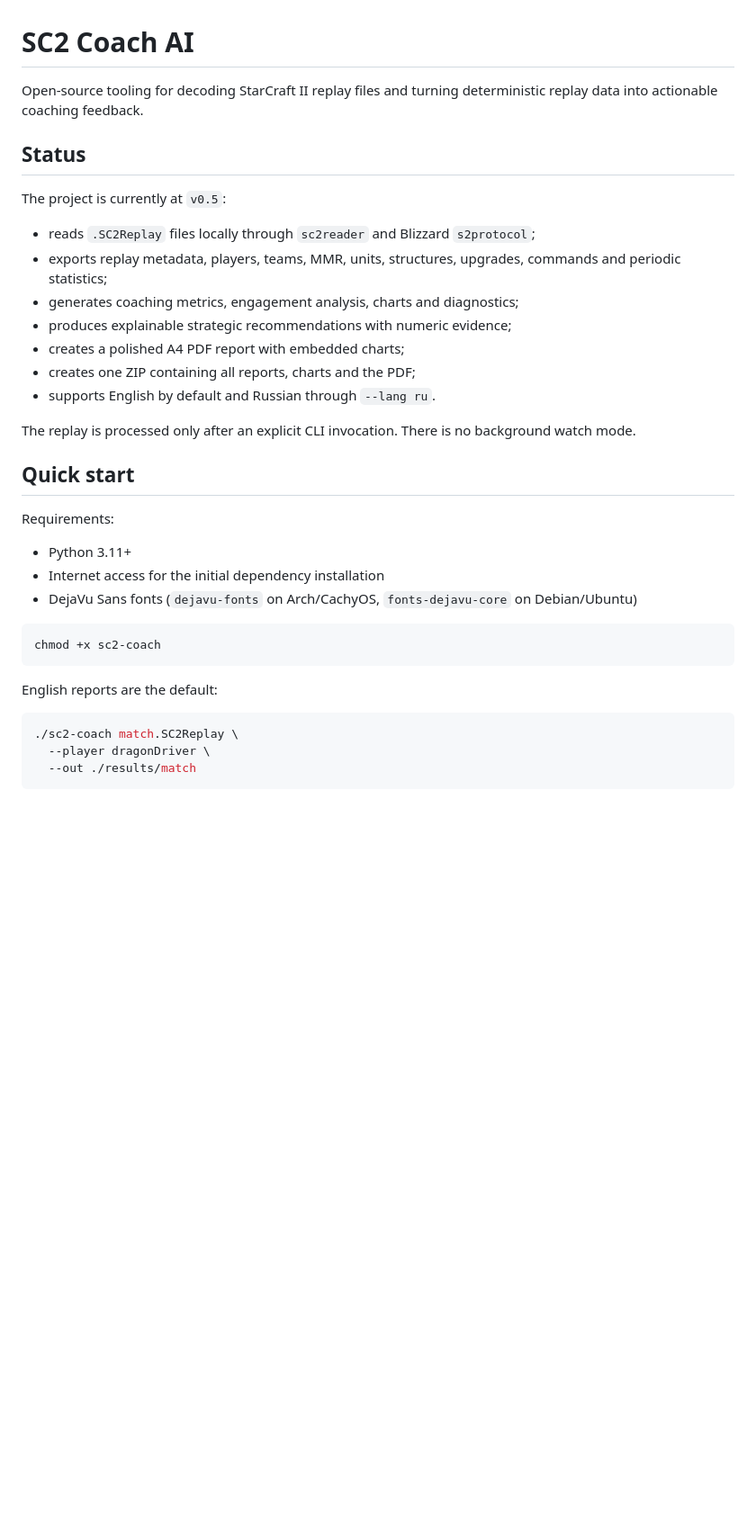
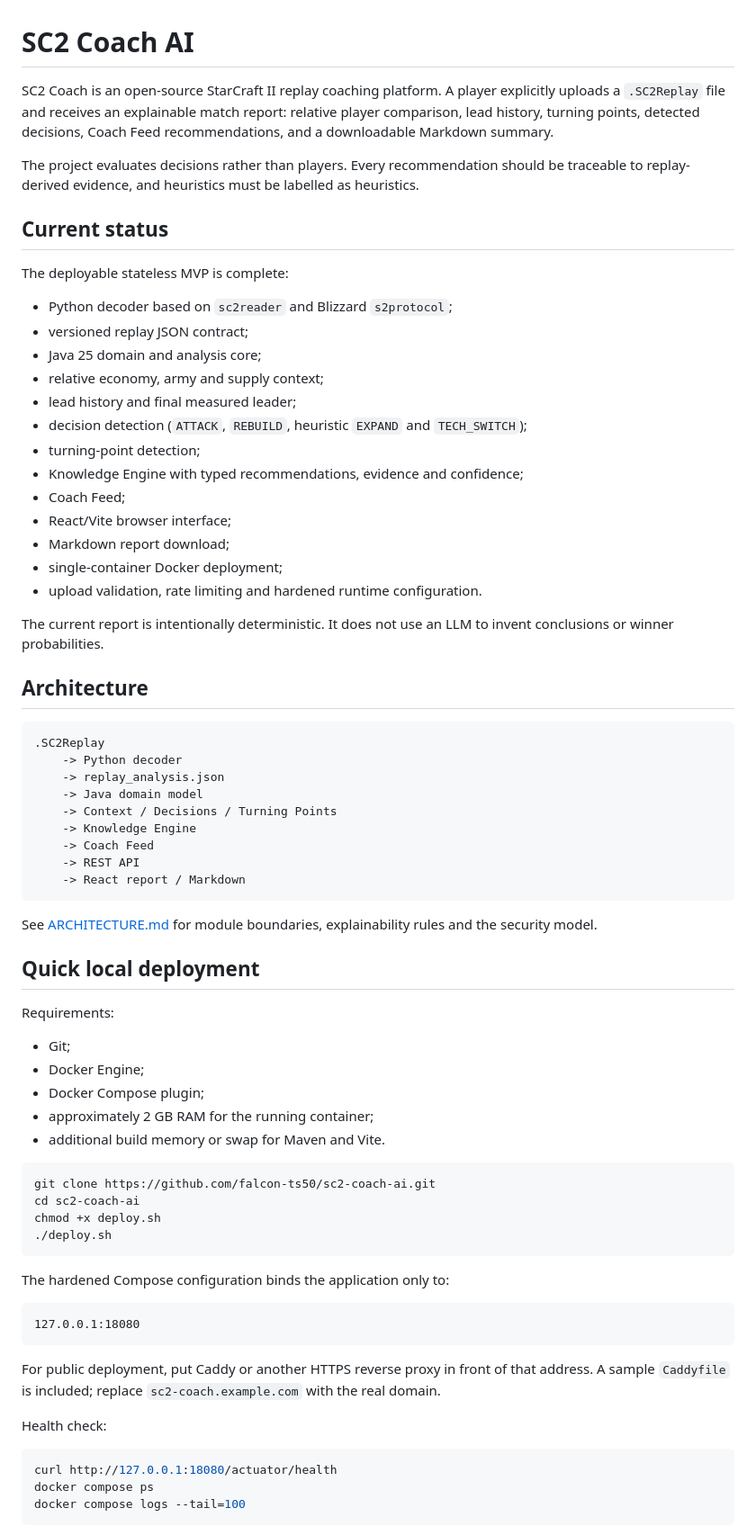
Before and after one commit to falcon-ts50/sc2-coach-ai, a Markdown page: README.md, the part around one of its changes. Shown at 90% size. Rendered like a GitHub page; blank space fills up the shorter version.

Commit message:
Refresh README for current web MVP

````diff
--- a/README.md
+++ b/README.md
@@ -1,38 +1,75 @@
 # SC2 Coach AI
 
-Open-source tooling for decoding StarCraft II replay files and turning deterministic replay data into actionable coaching feedback.
+SC2 Coach is an open-source StarCraft II replay coaching platform. A player explicitly uploads a `.SC2Replay` file and receives an explainable match report: relative player comparison, lead history, turning points, detected decisions, Coach Feed recommendations, and a downloadable Markdown summary.
 
-## Status
+The project evaluates decisions rather than players. Every recommendation should be traceable to replay-derived evidence, and heuristics must be labelled as heuristics.
 
-The project is currently at `v0.5`:
+## Current status
 
-- reads `.SC2Replay` files locally through `sc2reader` and Blizzard `s2protocol`;
-- exports replay metadata, players, teams, MMR, units, structures, upgrades, commands and periodic statistics;
-- generates coaching metrics, engagement analysis, charts and diagnostics;
-- produces explainable strategic recommendations with numeric evidence;
-- creates a polished A4 PDF report with embedded charts;
-- creates one ZIP containing all reports, charts and the PDF;
-- supports English by default and Russian through `--lang ru`.
+The deployable stateless MVP is complete:
 
-The replay is processed only after an explicit CLI invocation. There is no background watch mode.
+- Python decoder based on `sc2reader` and Blizzard `s2protocol`;
+- versioned replay JSON contract;
+- Java 25 domain and analysis core;
+- relative economy, army and supply context;
+- lead history and final measured leader;
+- decision detection (`ATTACK`, `REBUILD`, heuristic `EXPAND` and `TECH_SWITCH`);
+- turning-point detection;
+- Knowledge Engine with typed recommendations, evidence and confidence;
+- Coach Feed;
+- React/Vite browser interface;
+- Markdown report download;
+- single-container Docker deployment;
+- upload validation, rate limiting and hardened runtime configuration.
 
-## Quick start
+The current report is intentionally deterministic. It does not use an LLM to invent conclusions or winner probabilities.
+
+## Architecture
+
+```text
+.SC2Replay
+    -> Python decoder
+    -> replay_analysis.json
+    -> Java domain model
+    -> Context / Decisions / Turning Points
+    -> Knowledge Engine
+    -> Coach Feed
+    -> REST API
+    -> React report / Markdown
+```
+
+See [ARCHITECTURE.md](ARCHITECTURE.md) for module boundaries, explainability rules and the security model.
+
+## Quick local deployment
 
 Requirements:
 
-- Python 3.11+
-- Internet access for the initial dependency installation
-- DejaVu Sans fonts (`dejavu-fonts` on Arch/CachyOS, `fonts-dejavu-core` on Debian/Ubuntu)
+- Git;
+- Docker Engine;
+- Docker Compose plugin;
+- approximately 2 GB RAM for the running container;
+- additional build memory or swap for Maven and Vite.
 
 ```bash
-chmod +x sc2-coach
+git clone https://github.com/falcon-ts50/sc2-coach-ai.git
+cd sc2-coach-ai
+chmod +x deploy.sh
+./deploy.sh
 ```
 
-English reports are the default:
+The hardened Compose configuration binds the application only to:
+
+```text
+127.0.0.1:18080
+```
+
+For public deployment, put Caddy or another HTTPS reverse proxy in front of that address. A sample `Caddyfile` is included; replace `sc2-coach.example.com` with the real domain.
+
+Health check:
 
 ```bash
-./sc2-coach match.SC2Replay \
-  --player dragonDriver \
-  --out ./results/match
+curl http://127.0.0.1:18080/actuator/health
+docker compose ps
+docker compose logs --tail=100
 ```
 
````
Also changed, not shown: other parts of README.md (+75 -84 lines).
